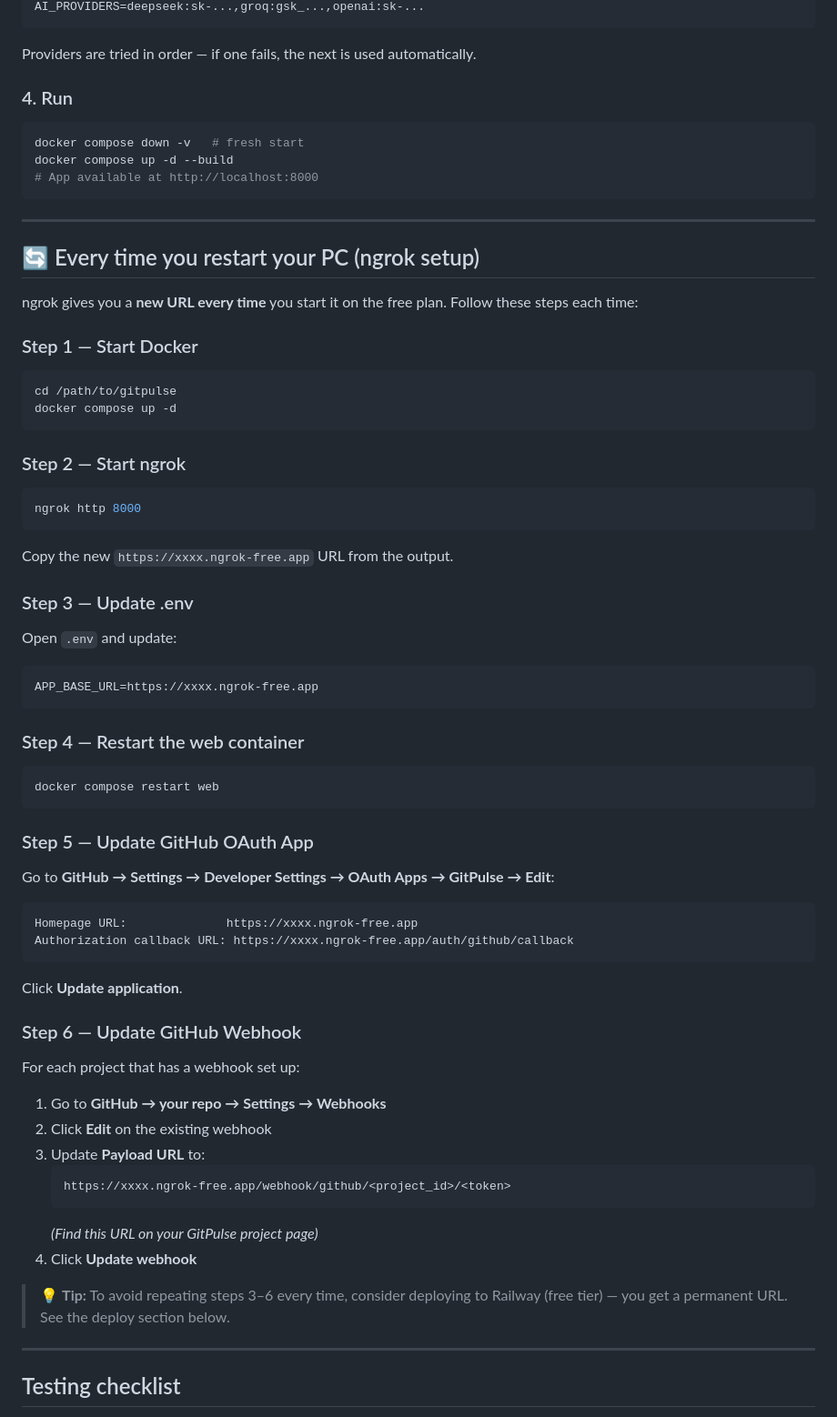
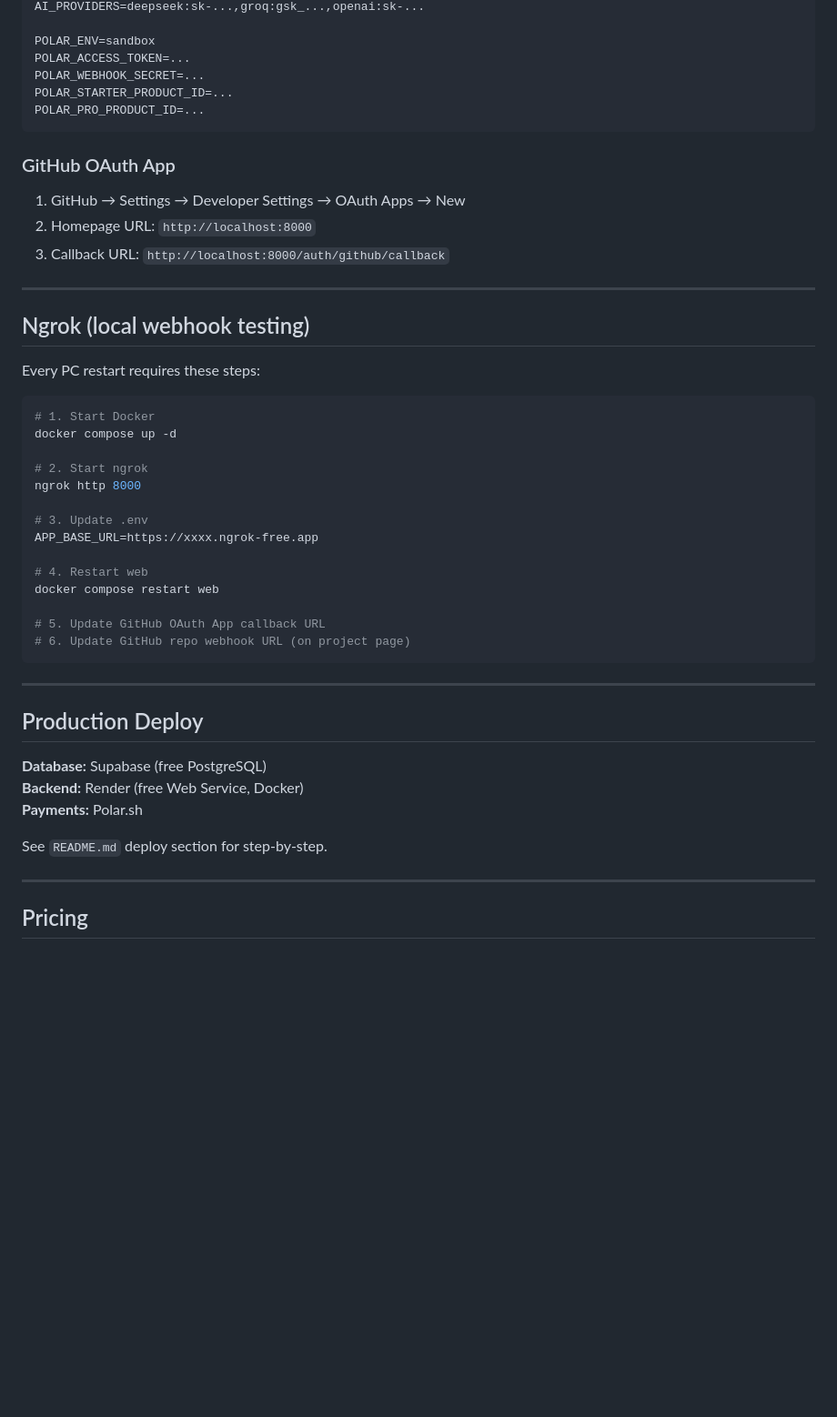
Before and after one commit to emrefkrlr/gitpulse, a Markdown page: README.md, the part around one of its changes. Shown at 91% size. Rendered like a GitHub page; blank space fills up the shorter version.

Commit message:
docs: readme + architecture documentation

````diff
--- a/README.md
+++ b/README.md
@@ -33,78 +78,52 @@ Add at least one to `.env`:
 AI_PROVIDERS=deepseek:sk-...,groq:gsk_...,openai:sk-...
+
+POLAR_ENV=sandbox
+POLAR_ACCESS_TOKEN=...
+POLAR_WEBHOOK_SECRET=...
+POLAR_STARTER_PRODUCT_ID=...
+POLAR_PRO_PRODUCT_ID=...
 ```
 
-Providers are tried in order — if one fails, the next is used automatically.
+### GitHub OAuth App
 
-### 4. Run
+1. GitHub → Settings → Developer Settings → OAuth Apps → New
+2. Homepage URL: `http://localhost:8000`
+3. Callback URL: `http://localhost:8000/auth/github/callback`
+
+---
+
+## Ngrok (local webhook testing)
+
+Every PC restart requires these steps:
 
 ```bash
-docker compose down -v   # fresh start
-docker compose up -d --build
-# App available at http://localhost:8000
+# 1. Start Docker
+docker compose up -d
+
+# 2. Start ngrok
+ngrok http 8000
+
+# 3. Update .env
+APP_BASE_URL=https://xxxx.ngrok-free.app
+
+# 4. Restart web
+docker compose restart web
+
+# 5. Update GitHub OAuth App callback URL
+# 6. Update GitHub repo webhook URL (on project page)
 ```
 
 ---
 
-## 🔄 Every time you restart your PC (ngrok setup)
+## Production Deploy
 
-ngrok gives you a **new URL every time** you start it on the free plan. Follow these steps each time:
+**Database:** Supabase (free PostgreSQL)
+**Backend:** Render (free Web Service, Docker)
+**Payments:** Polar.sh
 
-### Step 1 — Start Docker
-
-```bash
-cd /path/to/gitpulse
-docker compose up -d
-```
-
-### Step 2 — Start ngrok
-
-```bash
-ngrok http 8000
-```
-
-Copy the new `https://xxxx.ngrok-free.app` URL from the output.
-
-### Step 3 — Update .env
-
-Open `.env` and update:
-
-```env
-APP_BASE_URL=https://xxxx.ngrok-free.app
-```
-
-### Step 4 — Restart the web container
-
-```bash
-docker compose restart web
-```
-
-### Step 5 — Update GitHub OAuth App
-
-Go to **GitHub → Settings → Developer Settings → OAuth Apps → GitPulse → Edit**:
-
-```
-Homepage URL:              https://xxxx.ngrok-free.app
-Authorization callback URL: https://xxxx.ngrok-free.app/auth/github/callback
-```
-
-Click **Update application**.
-
-### Step 6 — Update GitHub Webhook
-
-For each project that has a webhook set up:
-
-1. Go to **GitHub → your repo → Settings → Webhooks**
-2. Click **Edit** on the existing webhook
-3. Update **Payload URL** to:
-   ```
-   https://xxxx.ngrok-free.app/webhook/github/<project_id>/<token>
-   ```
-   *(Find this URL on your GitPulse project page)*
-4. Click **Update webhook**
-
-> 💡 **Tip:** To avoid repeating steps 3–6 every time, consider deploying to Railway (free tier) — you get a permanent URL. See the deploy section below.
+See `README.md` deploy section for step-by-step.
 
 ---
 
-## Testing checklist
+## Pricing
 
````
Also changed, not shown: other parts of README.md (+94 -73 lines), architecture.md (added, +240 -0 lines).
